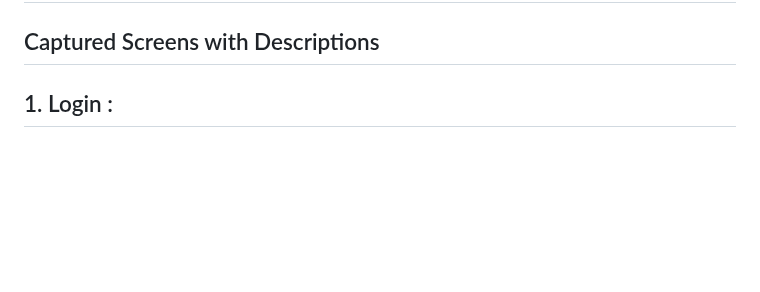
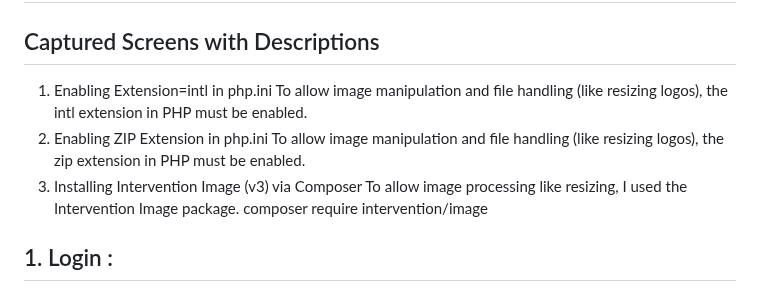
Before and after one commit to amnasyuhada/invoice-web-app, a Markdown page: README.md, the part around the change. Drawn GitHub-style; blank space fills up the shorter version.

```diff
--- a/README.md
+++ b/README.md
@@ -132,6 +132,14 @@ Functions: View, filter, and manage payments with pagination and bulk actions.
 ## 6. Link youtube : https://youtube.com/shorts/b37x3u3bXmc?feature=shared
 
 ## Captured Screens with Descriptions
+1. Enabling Extension=intl in php.ini
+To allow image manipulation and file handling (like resizing logos), the intl extension in PHP must be enabled.
+1. Enabling ZIP Extension in php.ini
+To allow image manipulation and file handling (like resizing logos), the zip extension in PHP must be enabled.
+2. Installing Intervention Image (v3) via Composer
+To allow image processing like resizing, I used the Intervention Image package.
+composer require intervention/image
+
 ## 1. Login :
 Allows authorized users to securely access the admin panel by entering their credentials. It serves as the entry point for administrators to manage the system, ensuring only authenticated users can access backend features and sensitive data.
 
```
